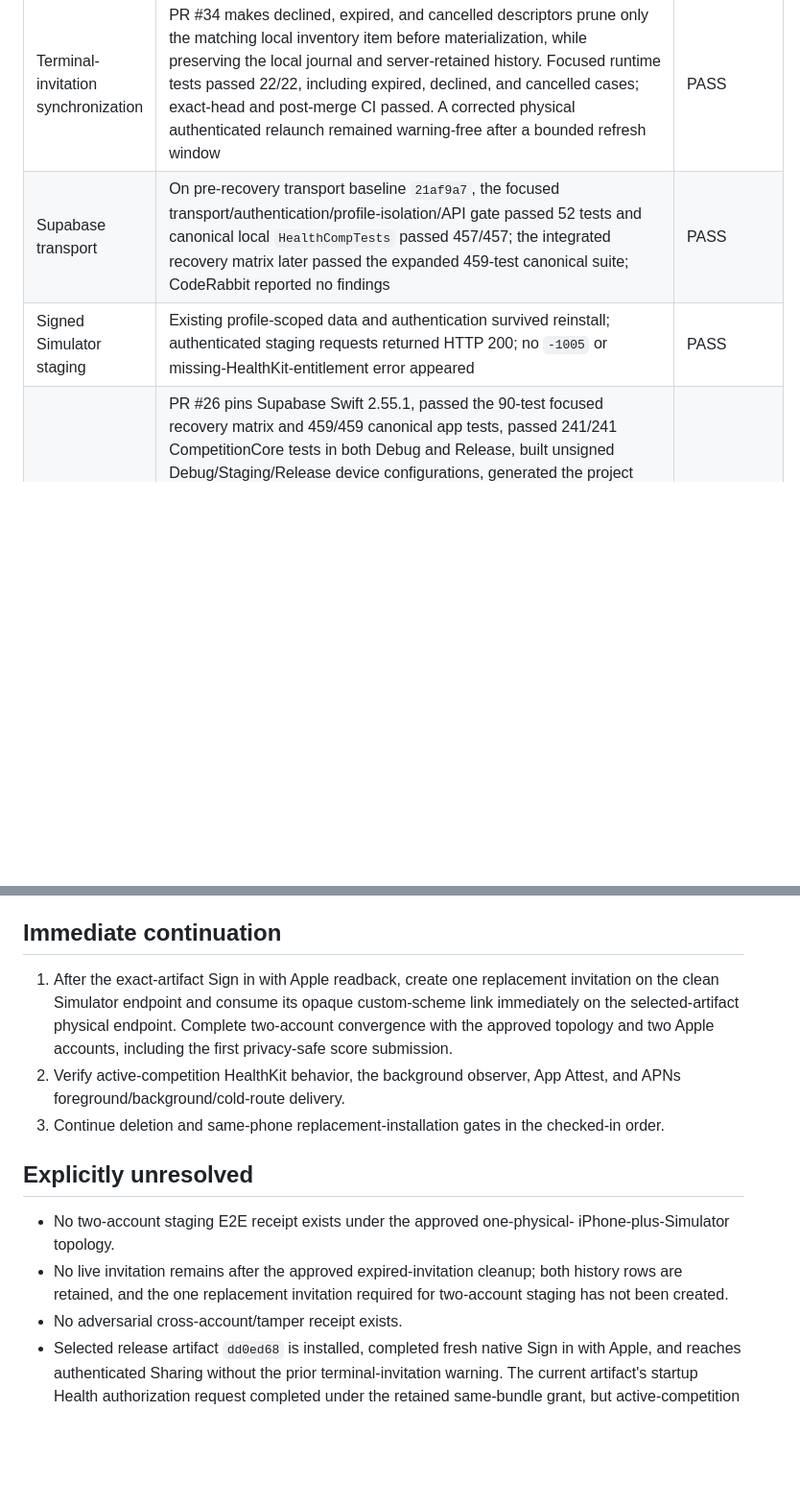
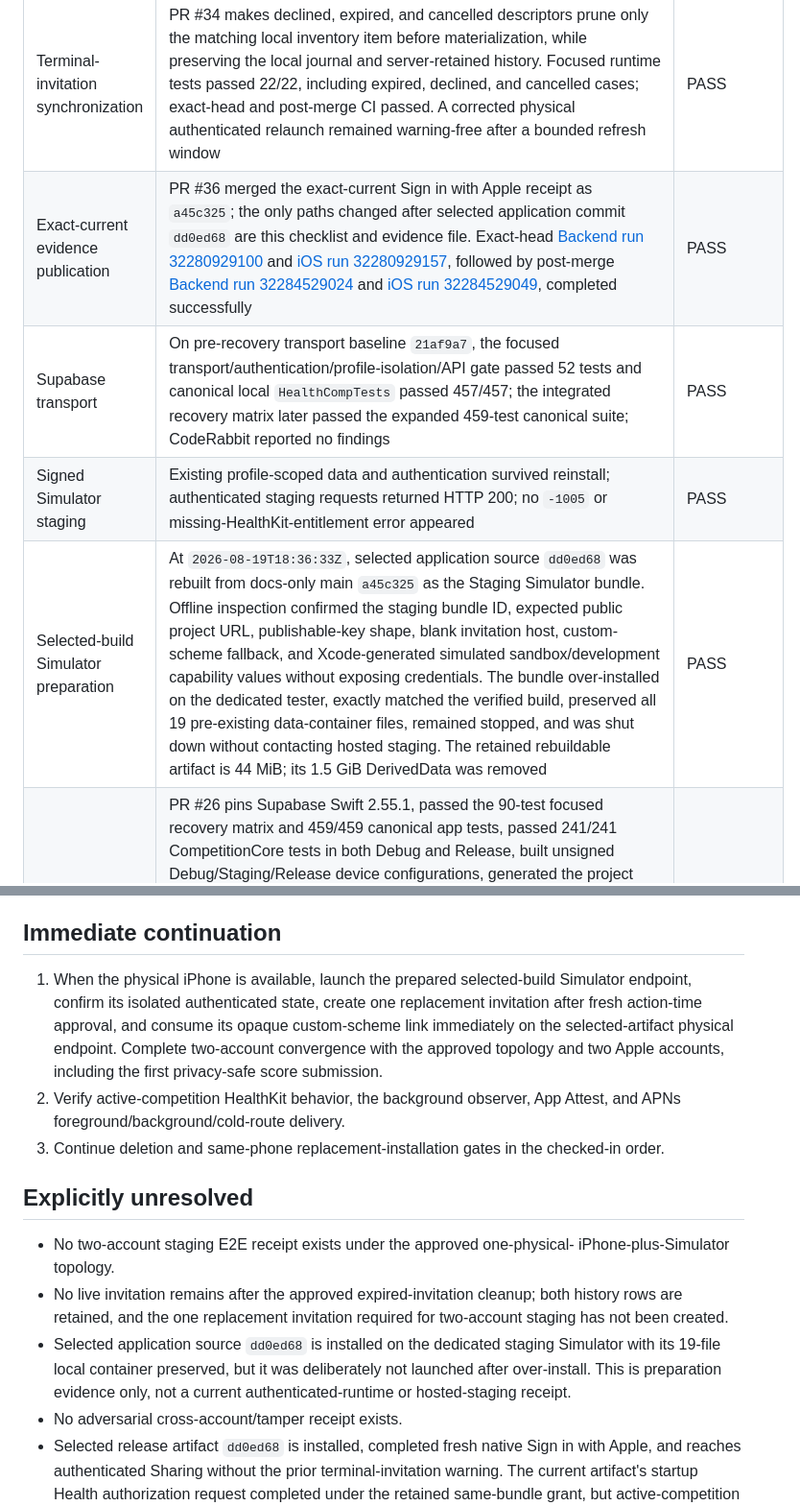
Before and after one commit to narenyenuganti/health-comp, a Markdown page: docs/release/production-beta-evidence.md, 2 parts joined by grey strips. Shown at 96% size. Rendered like a GitHub page; blank space fills up the shorter version.

Commit message:
docs(release): record selected simulator preparation (#37)

```diff
--- a/docs/release/production-beta-evidence.md
+++ b/docs/release/production-beta-evidence.md
@@ -22,8 +22,10 @@ represented as universal-link evidence.
 | Evidence publication | Evidence-only PR #27 merged as `2d2d5cf` without changing the then-selected pre-icon application artifact. Exact-head [Backend run 32027282748](https://github.com/narenyenuganti/health-comp/actions/runs/32027282748) and [iOS run 32027282728](https://github.com/narenyenuganti/health-comp/actions/runs/32027282728), followed by post-merge [Backend run 32030763547](https://github.com/narenyenuganti/health-comp/actions/runs/32030763547) and [iOS run 32030763718](https://github.com/narenyenuganti/health-comp/actions/runs/32030763718), completed successfully | PASS |
 | App icon integration | PR #29 selected the supplied white 1024-pixel logo as AppIcon, retained all six supplied black and white source assets, removed only the opaque alpha channel from the selected icon, and passed exact-head [Backend run 32099524516](https://github.com/narenyenuganti/health-comp/actions/runs/32099524516) and [iOS run 32099524540](https://github.com/narenyenuganti/health-comp/actions/runs/32099524540). Those reviewed assets remain unchanged in selected commit `dd0ed68` | PASS |
 | Terminal-invitation synchronization | PR #34 makes declined, expired, and cancelled descriptors prune only the matching local inventory item before materialization, while preserving the local journal and server-retained history. Focused runtime tests passed 22/22, including expired, declined, and cancelled cases; exact-head and post-merge CI passed. A corrected physical authenticated relaunch remained warning-free after a bounded refresh window | PASS |
+| Exact-current evidence publication | PR #36 merged the exact-current Sign in with Apple receipt as `a45c325`; the only paths changed after selected application commit `dd0ed68` are this checklist and evidence file. Exact-head [Backend run 32280929100](https://github.com/narenyenuganti/health-comp/actions/runs/32280929100) and [iOS run 32280929157](https://github.com/narenyenuganti/health-comp/actions/runs/32280929157), followed by post-merge [Backend run 32284529024](https://github.com/narenyenuganti/health-comp/actions/runs/32284529024) and [iOS run 32284529049](https://github.com/narenyenuganti/health-comp/actions/runs/32284529049), completed successfully | PASS |
 | Supabase transport | On pre-recovery transport baseline `21af9a7`, the focused transport/authentication/profile-isolation/API gate passed 52 tests and canonical local `HealthCompTests` passed 457/457; the integrated recovery matrix later passed the expanded 459-test canonical suite; CodeRabbit reported no findings | PASS |
 | Signed Simulator staging | Existing profile-scoped data and authentication survived reinstall; authenticated staging requests returned HTTP 200; no `-1005` or missing-HealthKit-entitlement error appeared | PASS |
+| Selected-build Simulator preparation | At `2026-08-19T18:36:33Z`, selected application source `dd0ed68` was rebuilt from docs-only main `a45c325` as the Staging Simulator bundle. Offline inspection confirmed the staging bundle ID, expected public project URL, publishable-key shape, blank invitation host, custom-scheme fallback, and Xcode-generated simulated sandbox/development capability values without exposing credentials. The bundle over-installed on the dedicated tester, exactly matched the verified build, preserved all 19 pre-existing data-container files, remained stopped, and was shut down without contacting hosted staging. The retained rebuildable artifact is 44 MiB; its 1.5 GiB DerivedData was removed | PASS |
 | Realtime recovery integration | PR #26 pins Supabase Swift 2.55.1, passed the 90-test focused recovery matrix and 459/459 canonical app tests, passed 241/241 CompetitionCore tests in both Debug and Release, built unsigned Debug/Staging/Release device configurations, generated the project deterministically, and received a zero-finding CodeRabbit source review. A signed Staging Simulator over-install left the data-container file count unchanged at 19, restored the authenticated Sharing UI, and produced 42 process-local HTTP-200 markers with zero `-1005`, HealthKit-entitlement, or crash markers from `2026-08-17 02:46:15.068` through `02:49:22.348` PDT. Early hosted attempts exposed and closed cross-Xcode resolved-file omissions, then exposed the cancellation actor-hop race. The strengthened race passed 100/100 locally and exact-head hosted run `32020898831` passed the complete matrix. PR #26 was guarded-squash-merged as pre-icon application commit `ae28c6a`, whose tree is identical to the reviewed PR head. PR #29 later added only the reviewed app-icon assets and selected `9d19937`. No invitation action occurred | PASS |
 | Staging database | Fourteen ordered, identical local/remote migrations through `20260811000900`; `2026-08-16T05:34:16Z` dry run returned `up to date`; CLI unlinked afterward; hosted lint clean | PASS |
 | Hosted finalizer | Exact private `healthcomp-finalize-due` job; first corrected run succeeded at 2026-08-16 04:00 UTC | PASS |
@@ -92,8 +94,9 @@ physical or hosted service flow to complete.
 
 ## Immediate continuation
 
-1. After the exact-artifact Sign in with Apple readback, create one
-   replacement invitation on the clean Simulator endpoint and
+1. When the physical iPhone is available, launch the prepared selected-build
+   Simulator endpoint, confirm its isolated authenticated state, create one
+   replacement invitation after fresh action-time approval, and
    consume its opaque custom-scheme link immediately on the selected-artifact
    physical endpoint. Complete two-account convergence with the approved
    topology and two Apple accounts, including the first privacy-safe score
@@ -110,6 +113,10 @@ physical or hosted service flow to complete.
 - No live invitation remains after the approved expired-invitation cleanup;
   both history rows are retained, and the one replacement invitation required
   for two-account staging has not been created.
+- Selected application source `dd0ed68` is installed on the dedicated staging
+  Simulator with its 19-file local container preserved, but it was deliberately
+  not launched after over-install. This is preparation evidence only, not a
+  current authenticated-runtime or hosted-staging receipt.
 - No adversarial cross-account/tamper receipt exists.
 - Selected release artifact `dd0ed68` is installed, completed fresh native
   Sign in with Apple, and reaches authenticated Sharing without the prior
```
Also changed, not shown: docs/release/production-beta-checklist.md (+19 -1 lines).
